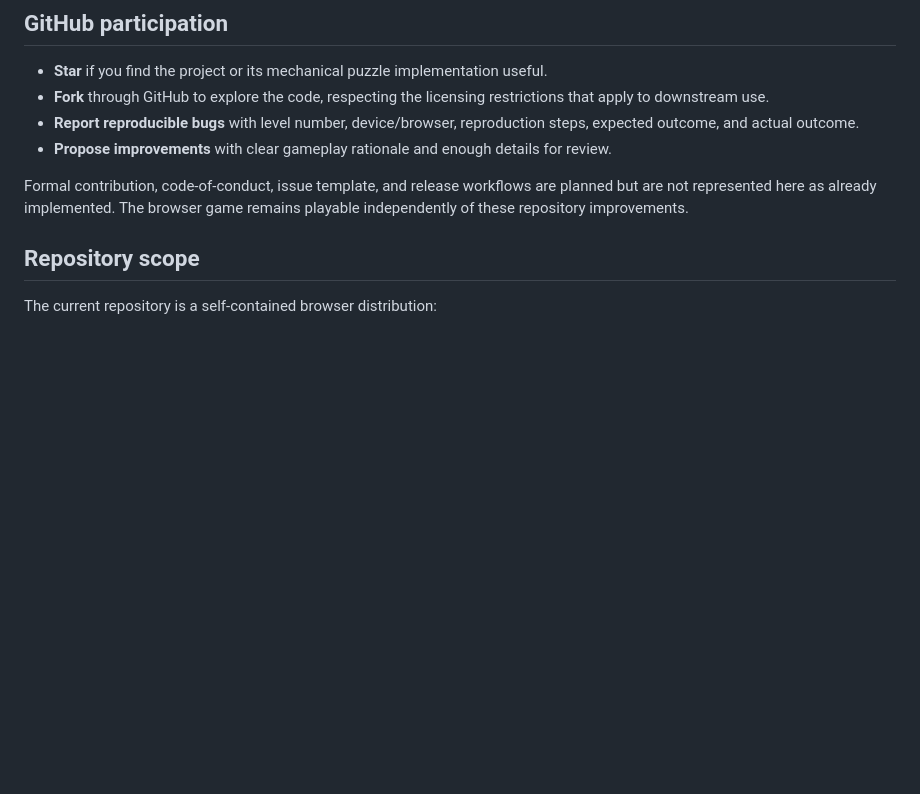
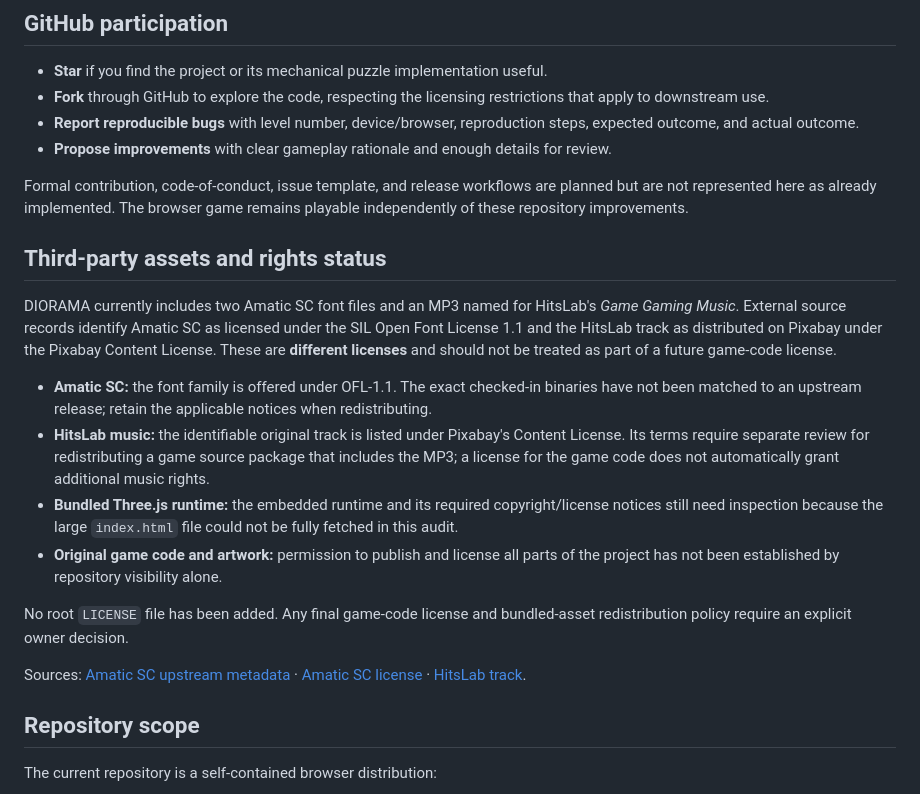
Before and after one commit to Joenasriani/diorama-game, a Markdown page: README.md, the part around the change. Drawn GitHub-style; blank space fills up the shorter version.

Commit message:
docs: record verified external asset attribution and licensing blockers

```diff
--- a/README.md
+++ b/README.md
@@ -37,6 +37,19 @@ An accurate gameplay preview has not yet been committed to this documentation. T
 - **Propose improvements** with clear gameplay rationale and enough details for review.
 
 Formal contribution, code-of-conduct, issue template, and release workflows are planned but are not represented here as already implemented. The browser game remains playable independently of these repository improvements.
+
+## Third-party assets and rights status
+
+DIORAMA currently includes two Amatic SC font files and an MP3 named for HitsLab's *Game Gaming Music*. External source records identify Amatic SC as licensed under the SIL Open Font License 1.1 and the HitsLab track as distributed on Pixabay under the Pixabay Content License. These are **different licenses** and should not be treated as part of a future game-code license.
+
+- **Amatic SC:** the font family is offered under OFL-1.1. The exact checked-in binaries have not been matched to an upstream release; retain the applicable notices when redistributing.
+- **HitsLab music:** the identifiable original track is listed under Pixabay's Content License. Its terms require separate review for redistributing a game source package that includes the MP3; a license for the game code does not automatically grant additional music rights.
+- **Bundled Three.js runtime:** the embedded runtime and its required copyright/license notices still need inspection because the large `index.html` file could not be fully fetched in this audit.
+- **Original game code and artwork:** permission to publish and license all parts of the project has not been established by repository visibility alone.
+
+No root `LICENSE` file has been added. Any final game-code license and bundled-asset redistribution policy require an explicit owner decision.
+
+Sources: [Amatic SC upstream metadata](https://github.com/google/fonts/blob/main/ofl/amaticsc/METADATA.pb) · [Amatic SC license](https://github.com/googlefonts/AmaticSC/blob/main/OFL.txt) · [HitsLab track](https://pixabay.com/music/happy-childrens-tunes-game-gaming-music-295075/).
 
 ## Repository scope
 
```
